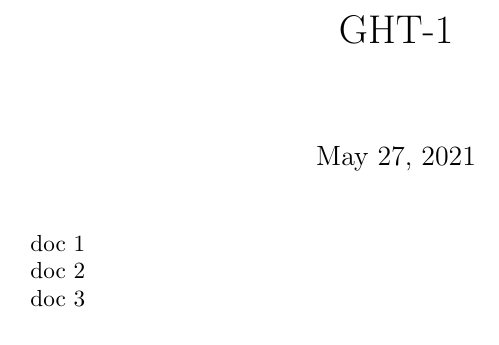
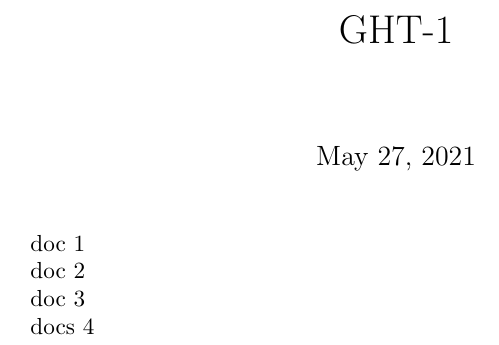
Before and after one commit to procip/gh-test, a LaTeX document (latex/chapter-1.tex): part of the page, cut so that both start at the same text. Compiled offline with pdfLaTeX.

Commit message:
Update from Fidus Writer

```diff
--- a/latex/chapter-1.tex
+++ b/latex/chapter-1.tex
@@ -15,4 +15,7 @@ doc 2
 
 doc 3
 
+
+docs 4
+
 \end{document}
```
